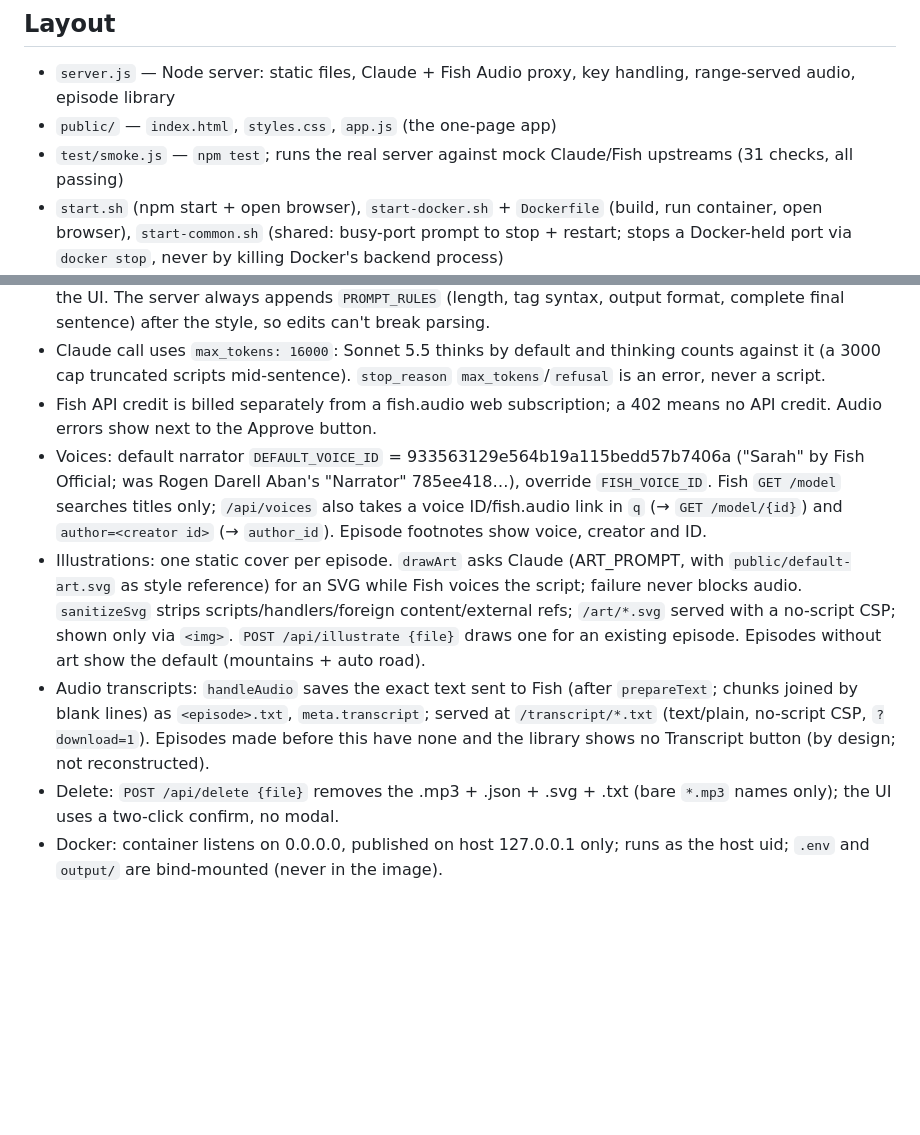
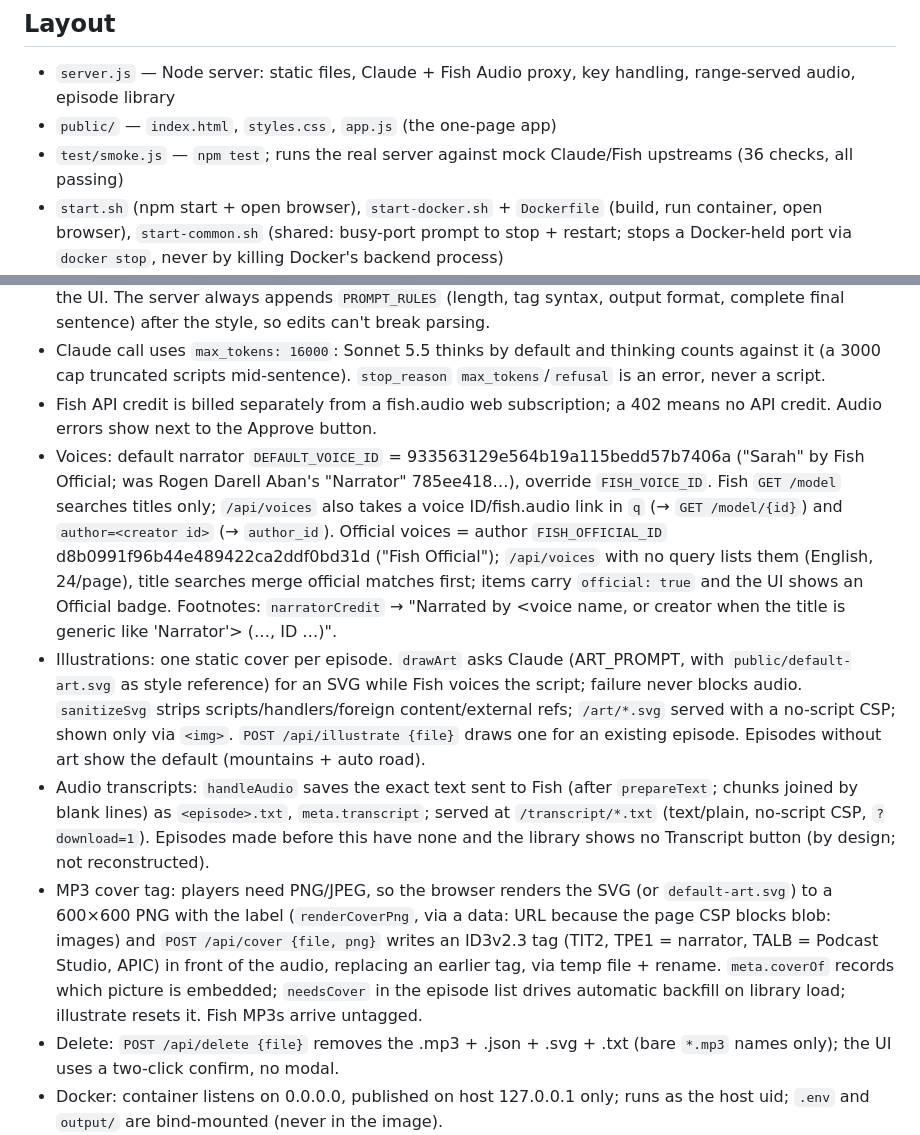
Before and after one commit to skarlekar/fish-podcast-studio, a Markdown page: CLAUDE.md, 2 parts joined by grey strips. Drawn GitHub-style; blank space fills up the shorter version.

```diff
--- a/CLAUDE.md
+++ b/CLAUDE.md
@@ -5,7 +5,7 @@ One-page web app. Claude (Sonnet, `claude-sonnet-5-5`) writes a Nat-Geo-style na
 ## Layout
 - `server.js` — Node server: static files, Claude + Fish Audio proxy, key handling, range-served audio, episode library
 - `public/` — `index.html`, `styles.css`, `app.js` (the one-page app)
-- `test/smoke.js` — `npm test`; runs the real server against mock Claude/Fish upstreams (31 checks, all passing)
+- `test/smoke.js` — `npm test`; runs the real server against mock Claude/Fish upstreams (36 checks, all passing)
 - `start.sh` (npm start + open browser), `start-docker.sh` + `Dockerfile` (build, run container, open browser), `start-common.sh` (shared: busy-port prompt to stop + restart; stops a Docker-held port via `docker stop`, never by killing Docker's backend process)
 - `docs/` — README screenshots (`brief.png`, `player.png`); `LICENSE` — MIT
 - `output/` — generated .mp3 + .json (git-ignored)
@@ -19,9 +19,10 @@ One-page web app. Claude (Sonnet, `claude-sonnet-5-5`) writes a Nat-Geo-style na
 - Prompts: the system prompt (style, `DEFAULT_SYSTEM_PROMPT`) and user prompt (brief) are both editable in the UI. The server always appends `PROMPT_RULES` (length, tag syntax, output format, complete final sentence) after the style, so edits can't break parsing.
 - Claude call uses `max_tokens: 16000`: Sonnet 5.5 thinks by default and thinking counts against it (a 3000 cap truncated scripts mid-sentence). `stop_reason` `max_tokens`/`refusal` is an error, never a script.
 - Fish API credit is billed separately from a fish.audio web subscription; a 402 means no API credit. Audio errors show next to the Approve button.
-- Voices: default narrator `DEFAULT_VOICE_ID` = 933563129e564b19a115bedd57b7406a ("Sarah" by Fish Official; was Rogen Darell Aban's "Narrator" 785ee418…), override `FISH_VOICE_ID`. Fish `GET /model` searches titles only; `/api/voices` also takes a voice ID/fish.audio link in `q` (→ `GET /model/{id}`) and `author=<creator id>` (→ `author_id`). Episode footnotes show voice, creator and ID.
+- Voices: default narrator `DEFAULT_VOICE_ID` = 933563129e564b19a115bedd57b7406a ("Sarah" by Fish Official; was Rogen Darell Aban's "Narrator" 785ee418…), override `FISH_VOICE_ID`. Fish `GET /model` searches titles only; `/api/voices` also takes a voice ID/fish.audio link in `q` (→ `GET /model/{id}`) and `author=<creator id>` (→ `author_id`). Official voices = author `FISH_OFFICIAL_ID` d8b0991f96b44e489422ca2ddf0bd31d ("Fish Official"); `/api/voices` with no query lists them (English, 24/page), title searches merge official matches first; items carry `official: true` and the UI shows an Official badge. Footnotes: `narratorCredit` → "Narrated by <voice name, or creator when the title is generic like 'Narrator'> (…, ID …)".
 - Illustrations: one static cover per episode. `drawArt` asks Claude (ART_PROMPT, with `public/default-art.svg` as style reference) for an SVG while Fish voices the script; failure never blocks audio. `sanitizeSvg` strips scripts/handlers/foreign content/external refs; `/art/*.svg` served with a no-script CSP; shown only via `<img>`. `POST /api/illustrate {file}` draws one for an existing episode. Episodes without art show the default (mountains + auto road).
 - Audio transcripts: `handleAudio` saves the exact text sent to Fish (after `prepareText`; chunks joined by blank lines) as `<episode>.txt`, `meta.transcript`; served at `/transcript/*.txt` (text/plain, no-script CSP, `?download=1`). Episodes made before this have none and the library shows no Transcript button (by design; not reconstructed).
+- MP3 cover tag: players need PNG/JPEG, so the browser renders the SVG (or `default-art.svg`) to a 600×600 PNG with the label (`renderCoverPng`, via a data: URL because the page CSP blocks blob: images) and `POST /api/cover {file, png}` writes an ID3v2.3 tag (TIT2, TPE1 = narrator, TALB = Podcast Studio, APIC) in front of the audio, replacing an earlier tag, via temp file + rename. `meta.coverOf` records which picture is embedded; `needsCover` in the episode list drives automatic backfill on library load; illustrate resets it. Fish MP3s arrive untagged.
 - Delete: `POST /api/delete {file}` removes the .mp3 + .json + .svg + .txt (bare `*.mp3` names only); the UI uses a two-click confirm, no modal.
 - Docker: container listens on 0.0.0.0, published on host 127.0.0.1 only; runs as the host uid; `.env` and `output/` are bind-mounted (never in the image).
 
```
Also changed, not shown: README.md (+8 -4 lines), docs/player.png, 5 other files.
